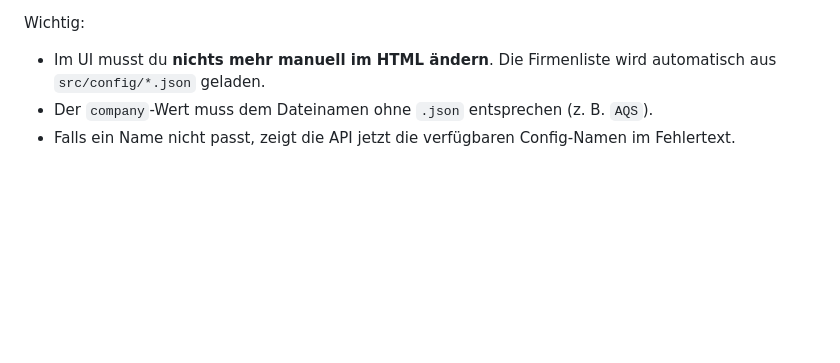
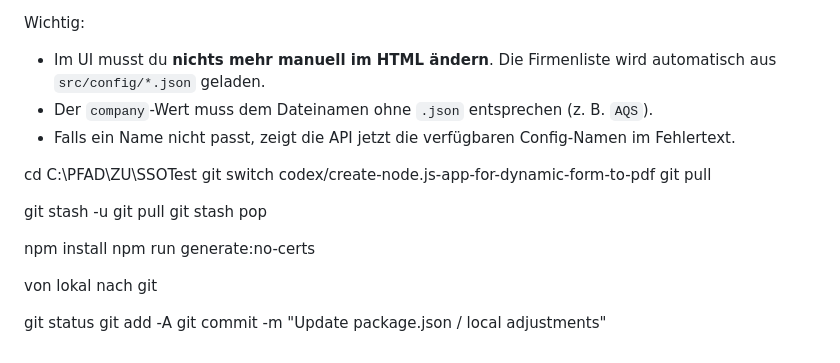
Before and after one commit to DS-TPA/SSOTest, a Markdown page: README.md, the part around the change. GitHub-like rendering; blank space fills up the shorter version.

Commit message:
Update README with Git and npm instructions
Added instructions for Git commands and npm usage.

```diff
--- a/README.md
+++ b/README.md
@@ -152,3 +152,21 @@ Wichtig:
 - Im UI musst du **nichts mehr manuell im HTML ändern**. Die Firmenliste wird automatisch aus `src/config/*.json` geladen.
 - Der `company`-Wert muss dem Dateinamen ohne `.json` entsprechen (z. B. `AQS`).
 - Falls ein Name nicht passt, zeigt die API jetzt die verfügbaren Config-Namen im Fehlertext.
+
+cd C:\PFAD\ZU\SSOTest
+git switch codex/create-node.js-app-for-dynamic-form-to-pdf
+git pull
+
+
+git stash -u
+git pull
+git stash pop
+
+npm install
+npm run generate:no-certs
+
+von lokal nach git
+
+git status
+git add -A
+git commit -m "Update package.json / local adjustments"
```
